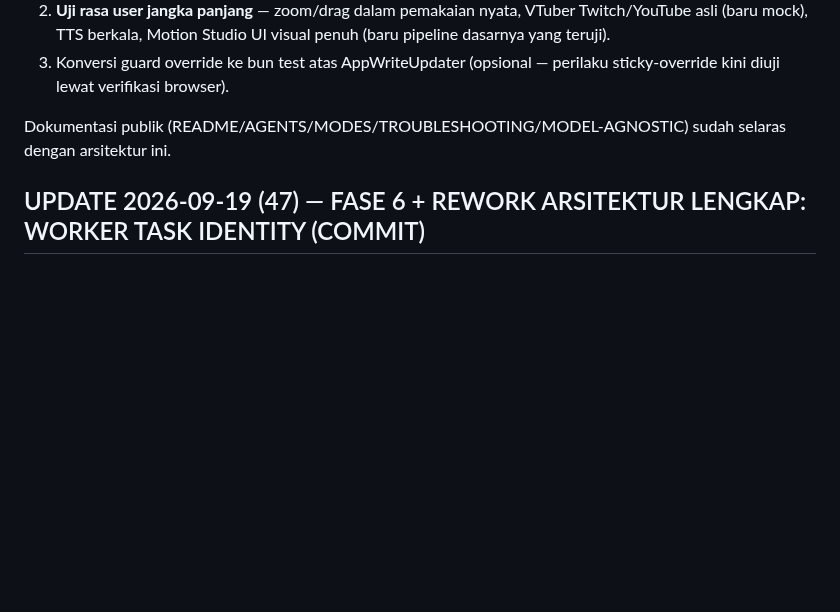
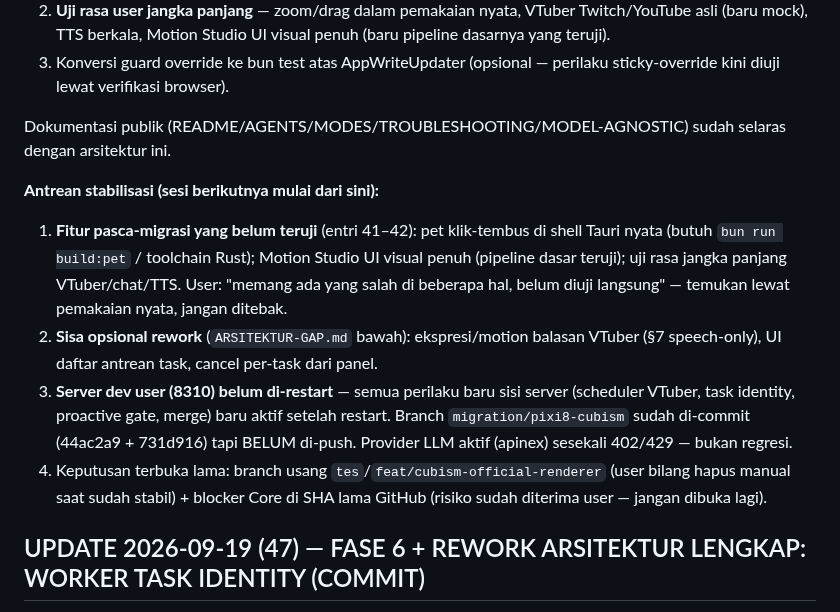
Before and after one commit to TesaOP/ngetes, a Markdown page: docs/STATUS-CUBISM5-EFEK.md, the part around the change. Drawn GitHub-style; blank space fills up the shorter version.

Commit message:
docs: STATUS — antrean stabilisasi untuk sesi berikutnya (handoff)

```diff
--- a/docs/STATUS-CUBISM5-EFEK.md
+++ b/docs/STATUS-CUBISM5-EFEK.md
@@ -43,6 +43,24 @@ LLM → Motion/Behavior Director → app.js komposisi jiwa (ADITIF)
 
 Dokumentasi publik (README/AGENTS/MODES/TROUBLESHOOTING/MODEL-AGNOSTIC)
 sudah selaras dengan arsitektur ini.
+
+**Antrean stabilisasi (sesi berikutnya mulai dari sini):**
+1. **Fitur pasca-migrasi yang belum teruji** (entri 41–42): pet klik-tembus
+   di shell Tauri nyata (butuh `bun run build:pet` / toolchain Rust); Motion
+   Studio UI visual penuh (pipeline dasar teruji); uji rasa jangka panjang
+   VTuber/chat/TTS. User: "memang ada yang salah di beberapa hal, belum
+   diuji langsung" — temukan lewat pemakaian nyata, jangan ditebak.
+2. **Sisa opsional rework** (`ARSITEKTUR-GAP.md` bawah): ekspresi/motion
+   balasan VTuber (§7 speech-only), UI daftar antrean task, cancel per-task
+   dari panel.
+3. **Server dev user (8310) belum di-restart** — semua perilaku baru sisi
+   server (scheduler VTuber, task identity, proactive gate, merge) baru
+   aktif setelah restart. Branch `migration/pixi8-cubism` sudah di-commit
+   (44ac2a9 + 731d916) tapi BELUM di-push. Provider LLM aktif (apinex)
+   sesekali 402/429 — bukan regresi.
+4. Keputusan terbuka lama: branch usang `tes`/`feat/cubism-official-renderer`
+   (user bilang hapus manual saat sudah stabil) + blocker Core di SHA lama
+   GitHub (risiko sudah diterima user — jangan dibuka lagi).
 
 ## UPDATE 2026-09-19 (47) — FASE 6 + REWORK ARSITEKTUR LENGKAP: WORKER TASK IDENTITY (COMMIT)
 
```
